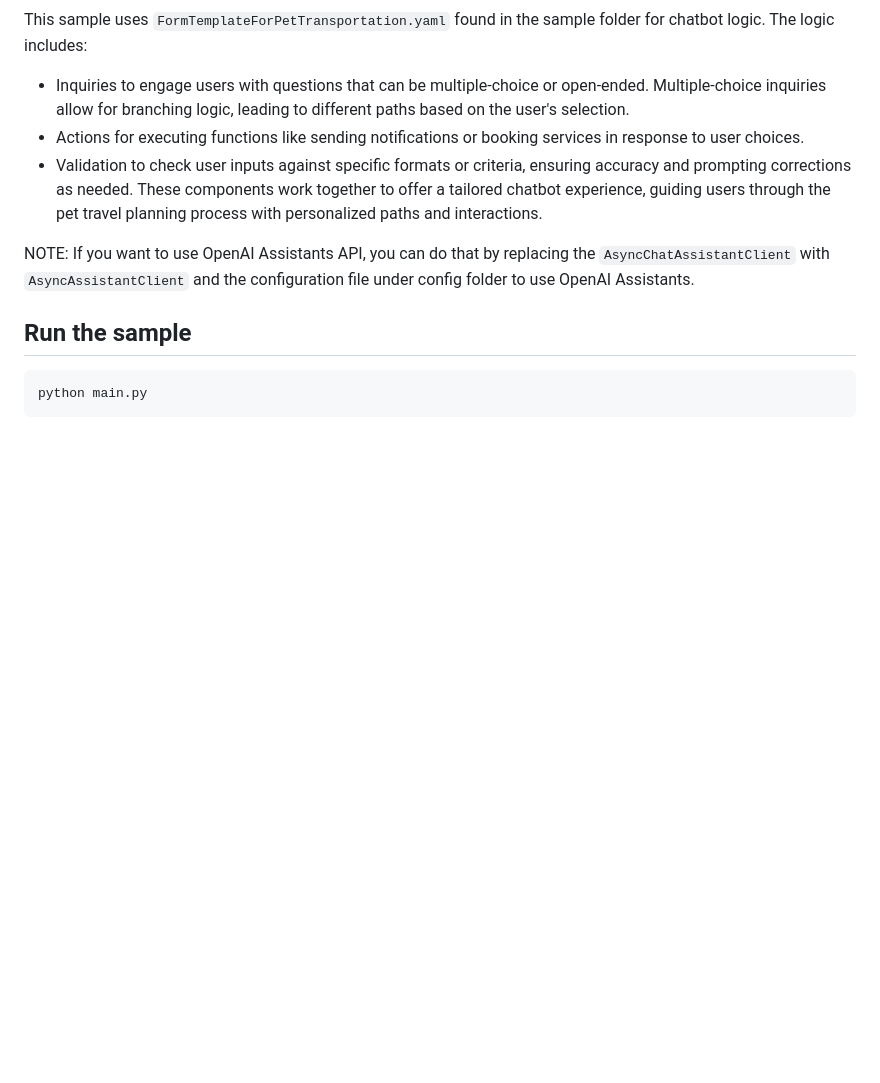
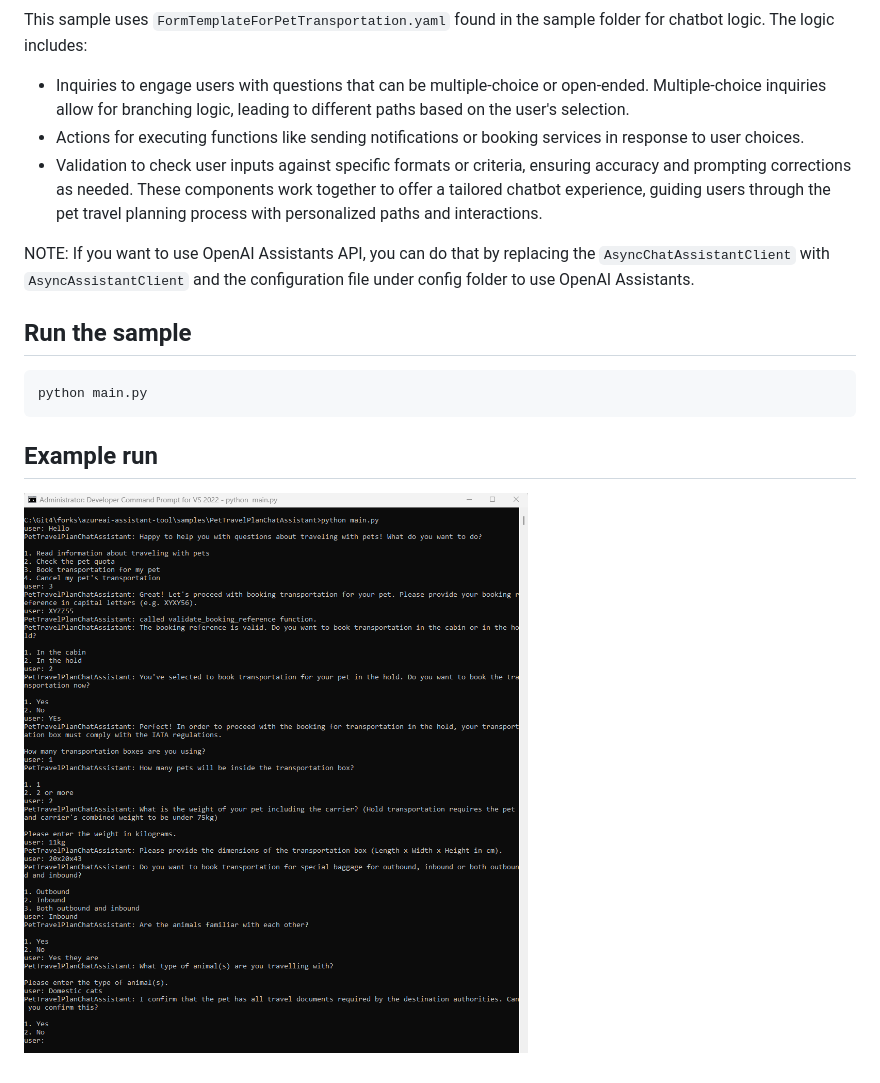
Before and after one commit to Azure-Samples/azureai-assistant-tool, a Markdown page: samples/PetTravelPlanChatAssistant/README.md, the part around the change. GitHub-like rendering; pictures changed too: assets/PetsTravelPlannerAssistant.png (added); blank space fills up the shorter version.

````diff
--- a/samples/PetTravelPlanChatAssistant/README.md
+++ b/samples/PetTravelPlanChatAssistant/README.md
@@ -35,4 +35,8 @@ file under config folder to use OpenAI Assistants.
 python main.py
 ```
 
+## Example run
+
+![Pets-Travel-Planner-screenshot](../../assets/PetsTravelPlannerAssistant.png)
+
 [Prerequisities]: ../../README.md
````
Also changed, not shown: 1 other file.
